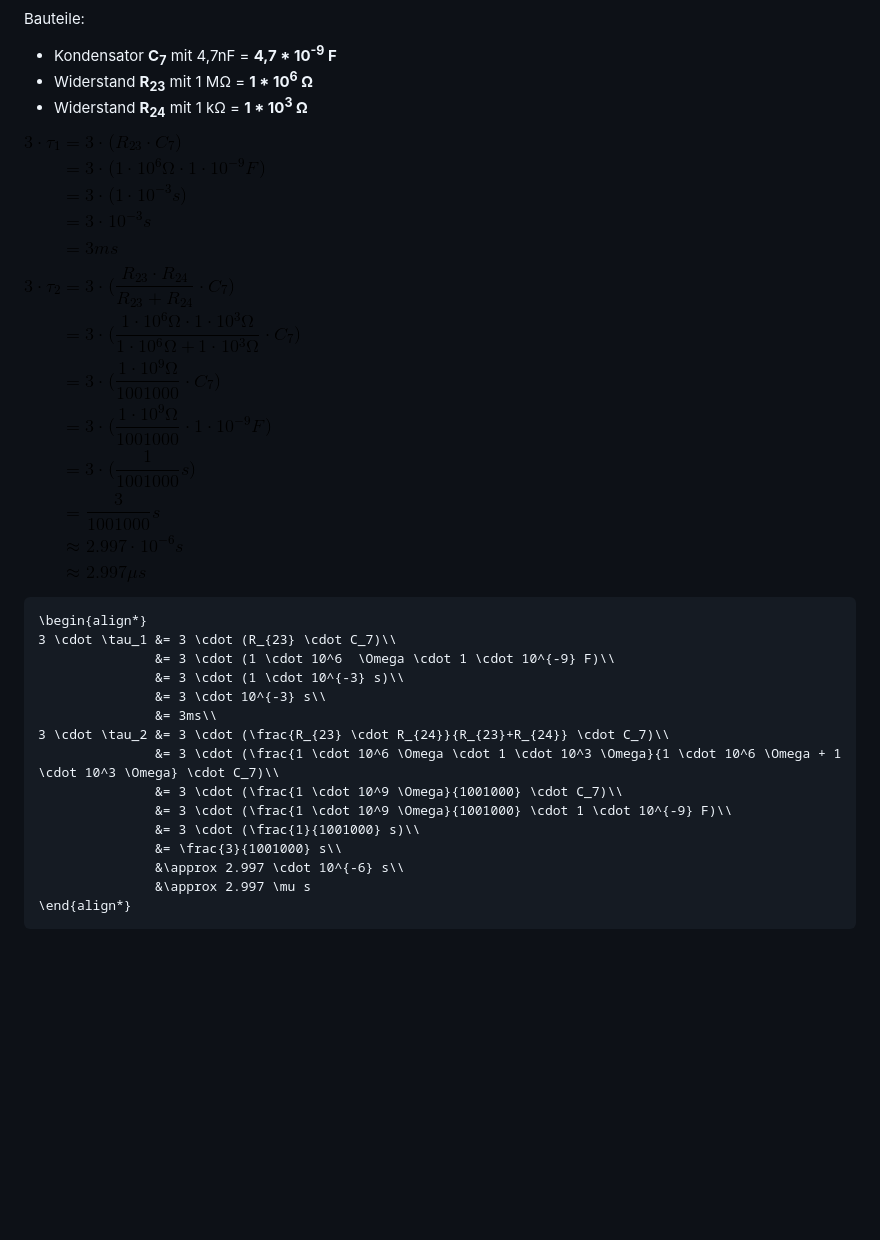
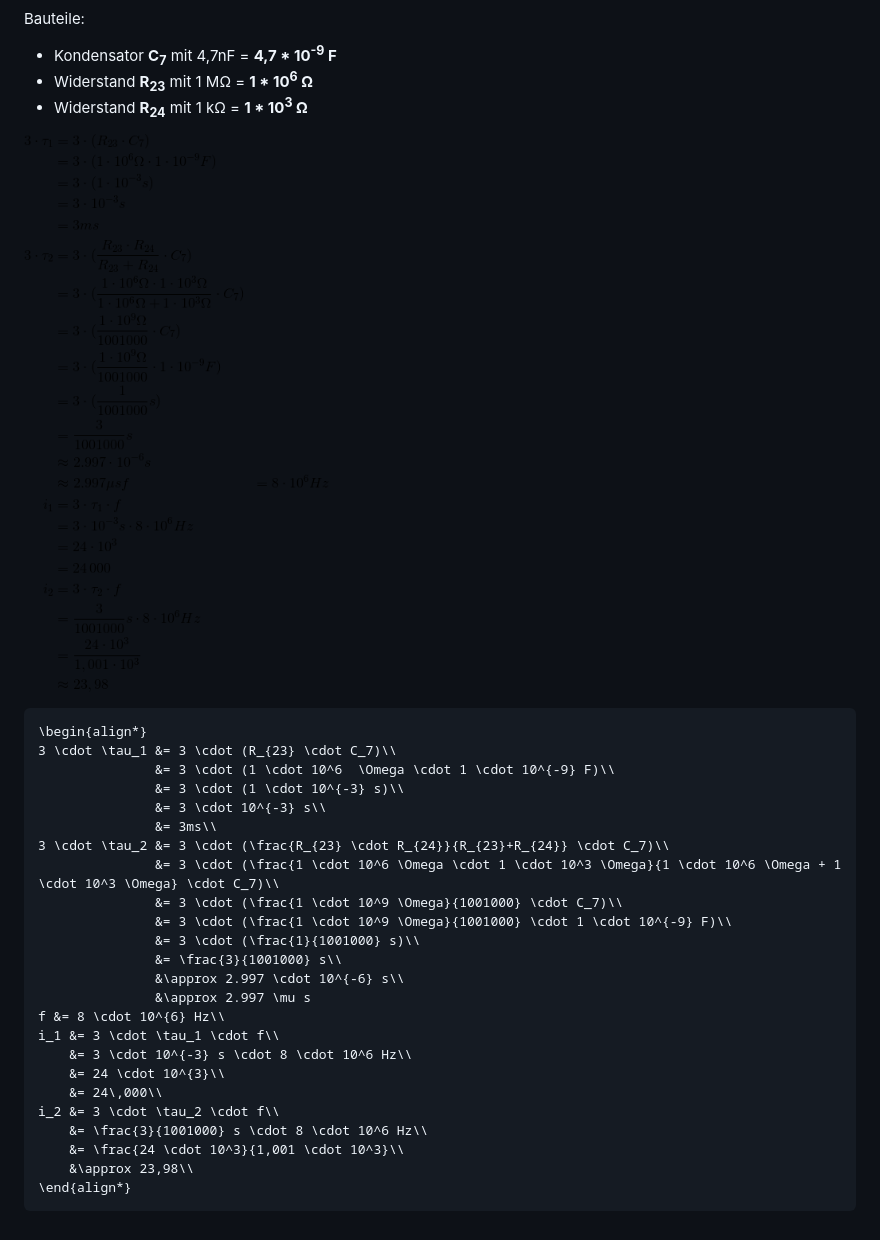
Before and after one commit to Holzhaus/its-empro-ss2014, a Markdown page: Übung 12/aufgabe3.md, the part around the change. GitHub-like rendering; pictures changed too: Übung 12/aufgabe3-rechnung.png; blank space fills up the shorter version.

Commit message:
Ü12A3 gelöst

````diff
--- a/Übung 12/aufgabe3.md
+++ b/Übung 12/aufgabe3.md
@@ -33,5 +33,14 @@ Bauteile:
                &= \frac{3}{1001000} s\\
                &\approx 2.997 \cdot 10^{-6} s\\
                &\approx 2.997 \mu s
+f &= 8 \cdot 10^{6} Hz\\
+i_1 &= 3 \cdot \tau_1 \cdot f\\
+    &= 3 \cdot 10^{-3} s \cdot 8 \cdot 10^6 Hz\\
+    &= 24 \cdot 10^{3}\\
+    &= 24\,000\\
+i_2 &= 3 \cdot \tau_2 \cdot f\\
+    &= \frac{3}{1001000} s \cdot 8 \cdot 10^6 Hz\\
+    &= \frac{24 \cdot 10^3}{1,001 \cdot 10^3}\\
+    &\approx 23,98\\
 \end{align*}
 ```
````
